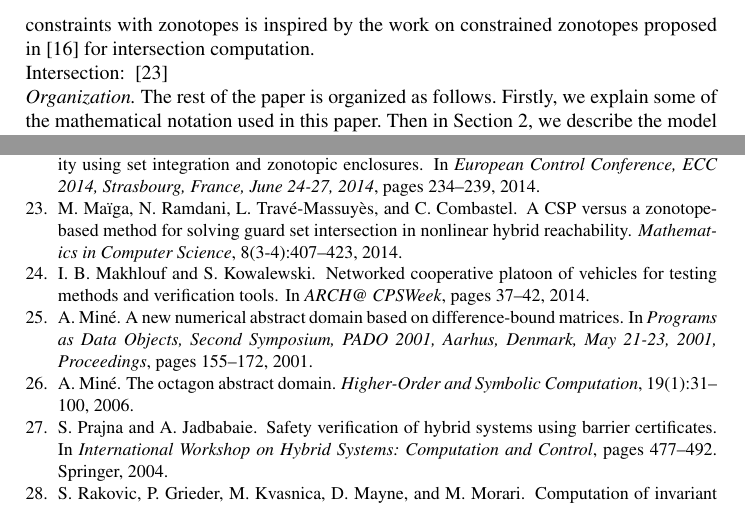
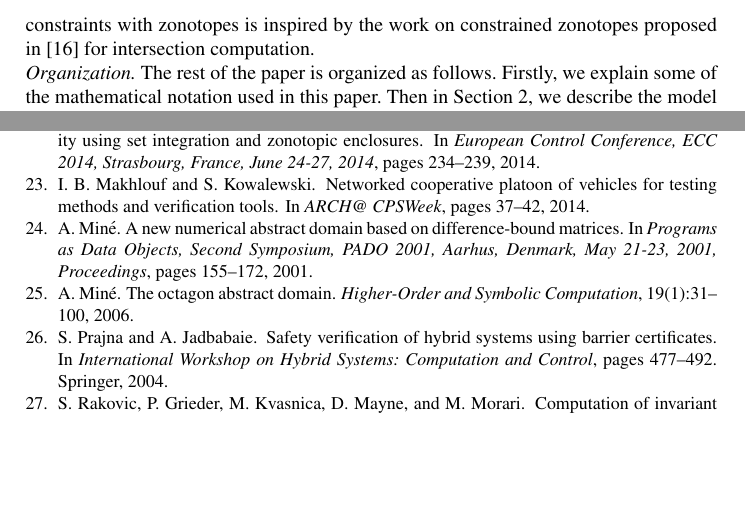
Before and after one commit to asarvind/ComplexZonotope, a LaTeX paper (LinHybridSystem/report/main.tex, which reads LinHybridSystem/report/intro.tex): two parts of pages 3 and 17 of 19, joined at a grey line, cut so that both start at the same text, the shorter picture padded with empty space. Compiled offline with pdfLaTeX.

Commit message:
updated repo

```diff
--- a/LinHybridSystem/report/intro.tex
+++ b/LinHybridSystem/report/intro.tex
@@ -34,8 +34,6 @@ until convergence to an invariant.
 The complex zonotopes we proposed in~\cite{adimoolamACC2016} extend usual zonotopes to the complex domain, and geometrically speaking they are Minkowski sum of line segments and some ellipsoids.
 This extension is very similar in spirit to quadratic zonotopes~\cite{DBLP:conf/aplas/AdjeGW15} and more generally polynomial zonotopes~\cite{DBLP:conf/hybrid/Althoff13}. Nevertheless, while a polynomial zonotope is a set-valued polynomial function of \emph{intervals}, a complex zonotope is a set-valued function of unit \emph{circles} in the complex plane. Our idea of coupling additional linear constraints with zonotopes is inspired by the work on constrained zonotopes proposed in~\cite{DBLP:conf/cav/GhorbalGP09} for intersection computation.
 
-Intersection: ~\cite{DBLP:journals/mics/MaigaRTC14}
-
 \emph{Organization.}  The rest of the paper is organized as follows.  Firstly, we explain
 some of the mathematical notation used in this paper.  Then in
 Section~\ref{sec:system}, we describe the model of a discrete time
```
